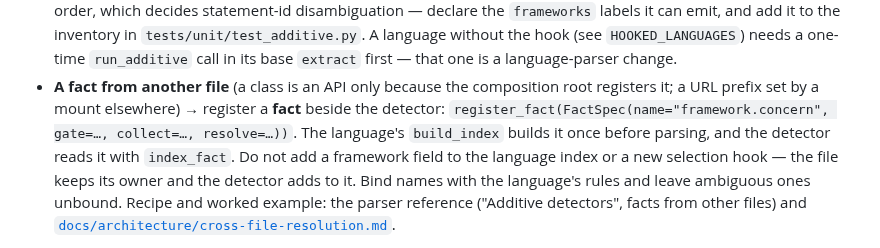
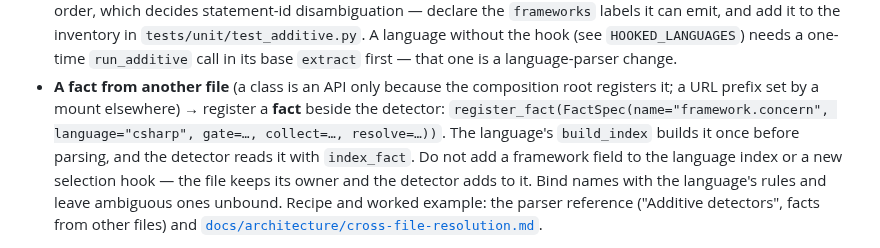
Before and after one commit to accionlabs/breezeai-cog, a Markdown page: skills/extend-capture/SKILL.md, the part around the change. GitHub-like rendering.

Commit message:
docs(skill): the register_fact example passes the required language

```diff
--- a/skills/extend-capture/SKILL.md
+++ b/skills/extend-capture/SKILL.md
@@ -175,7 +175,7 @@ a one-per-file parser. There are **two hook points** — choose by the shape of
   change.
 - **A fact from another file** (a class is an API only because the composition root registers
   it; a URL prefix set by a mount elsewhere) → register a **fact** beside the
-  detector: `register_fact(FactSpec(name="framework.concern", gate=…, collect=…, resolve=…))`.
+  detector: `register_fact(FactSpec(name="framework.concern", language="csharp", gate=…, collect=…, resolve=…))`.
   The language's `build_index` builds it once before parsing, and the detector reads it with
   `index_fact`. Do not add a framework field to the
   language index or a new selection hook — the file keeps its owner and the detector adds to it.
```
